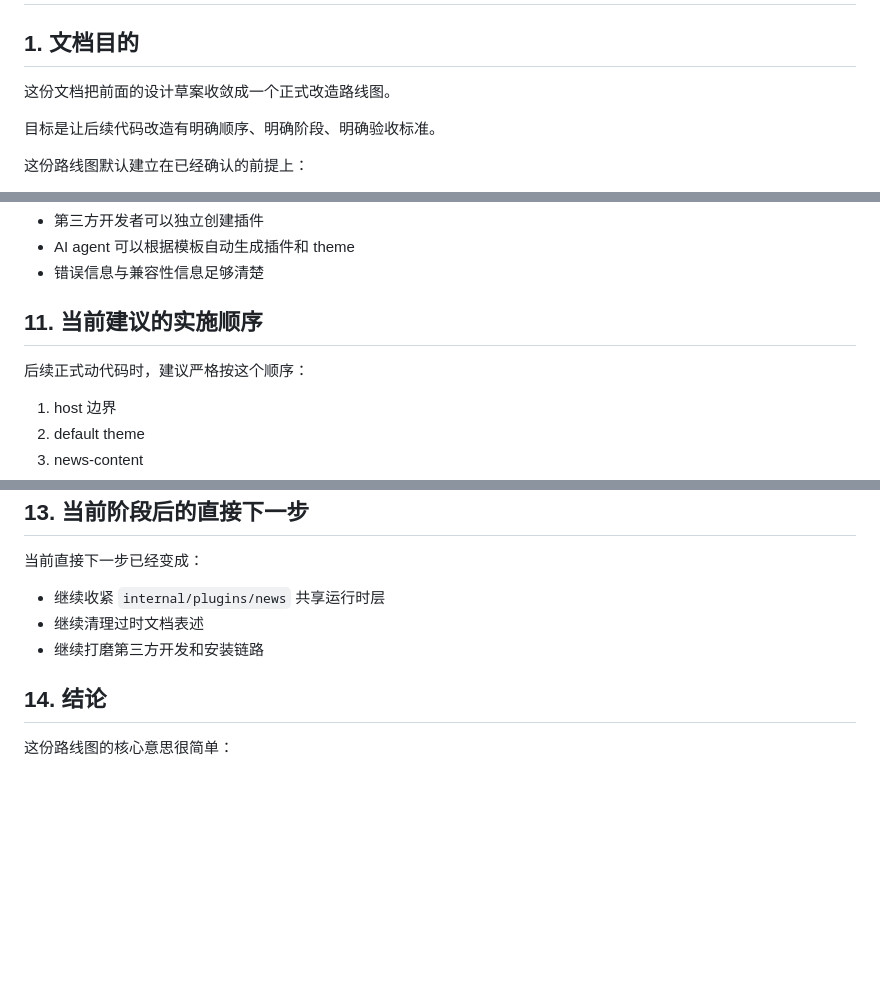
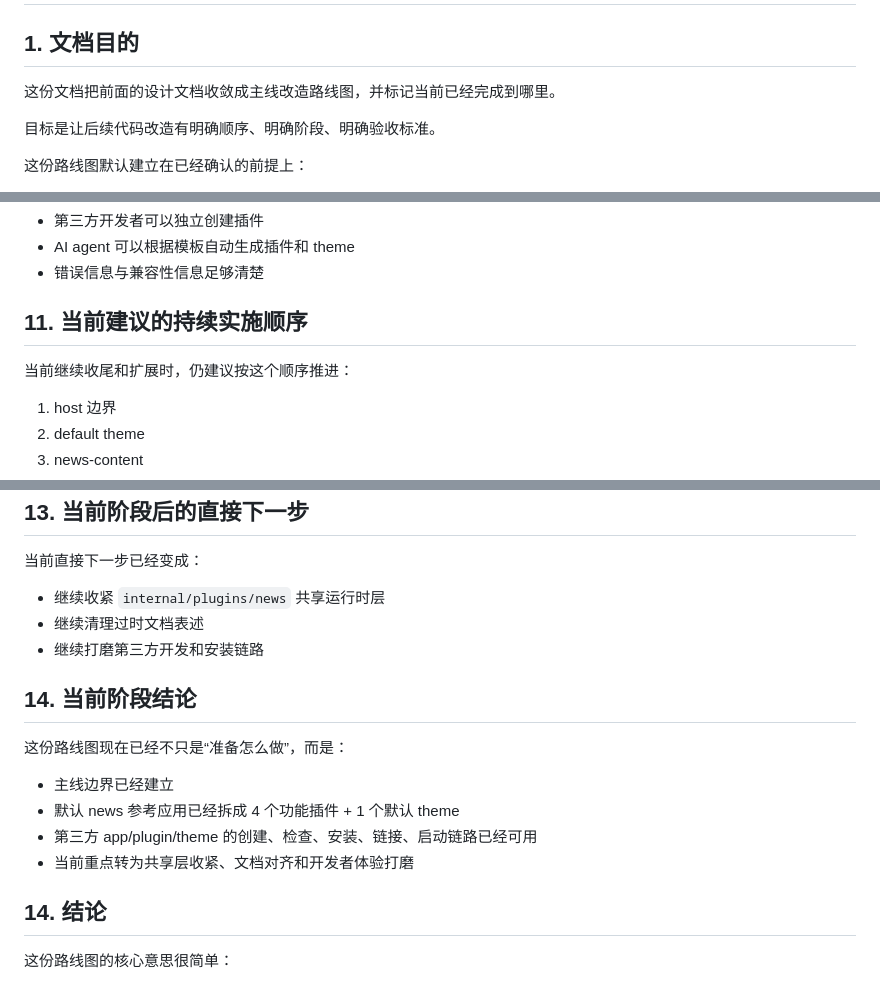
Before and after one commit to HaoNews/HaoNews, a Markdown page: docs/refactor-roadmap.zh-CN.md, 3 parts joined by grey strips. Rendered like a GitHub page; blank space fills up the shorter version.

```diff
--- a/docs/refactor-roadmap.zh-CN.md
+++ b/docs/refactor-roadmap.zh-CN.md
@@ -2,7 +2,7 @@
 
 ## 1. 文档目的
 
-这份文档把前面的设计草案收敛成一个正式改造路线图。
+这份文档把前面的设计文档收敛成主线改造路线图，并标记当前已经完成到哪里。
 
 目标是让后续代码改造有明确顺序、明确阶段、明确验收标准。
 
@@ -193,9 +193,9 @@ theme 先拆出来后：
 - AI agent 可以根据模板自动生成插件和 theme
 - 错误信息与兼容性信息足够清楚
 
-## 11. 当前建议的实施顺序
+## 11. 当前建议的持续实施顺序
 
-后续正式动代码时，建议严格按这个顺序：
+当前继续收尾和扩展时，仍建议按这个顺序推进：
 
 1. host 边界
 2. default theme
@@ -249,6 +249,15 @@ theme 先拆出来后：
 - 继续清理过时文档表述
 - 继续打磨第三方开发和安装链路
 
+## 14. 当前阶段结论
+
+这份路线图现在已经不只是“准备怎么做”，而是：
+
+- 主线边界已经建立
+- 默认 news 参考应用已经拆成 4 个功能插件 + 1 个默认 theme
+- 第三方 app/plugin/theme 的创建、检查、安装、链接、启动链路已经可用
+- 当前重点转为共享层收紧、文档对齐和开发者体验打磨
+
 ## 14. 结论
 
 这份路线图的核心意思很简单：
```
Also changed, not shown: other parts of docs/refactor-roadmap.zh-CN.md (+1 -1 lines), docs/aip2p-news-refactor-plan.zh-CN.md (+21 -8 lines), docs/theme-system.zh-CN.md (+21 -7 lines).
